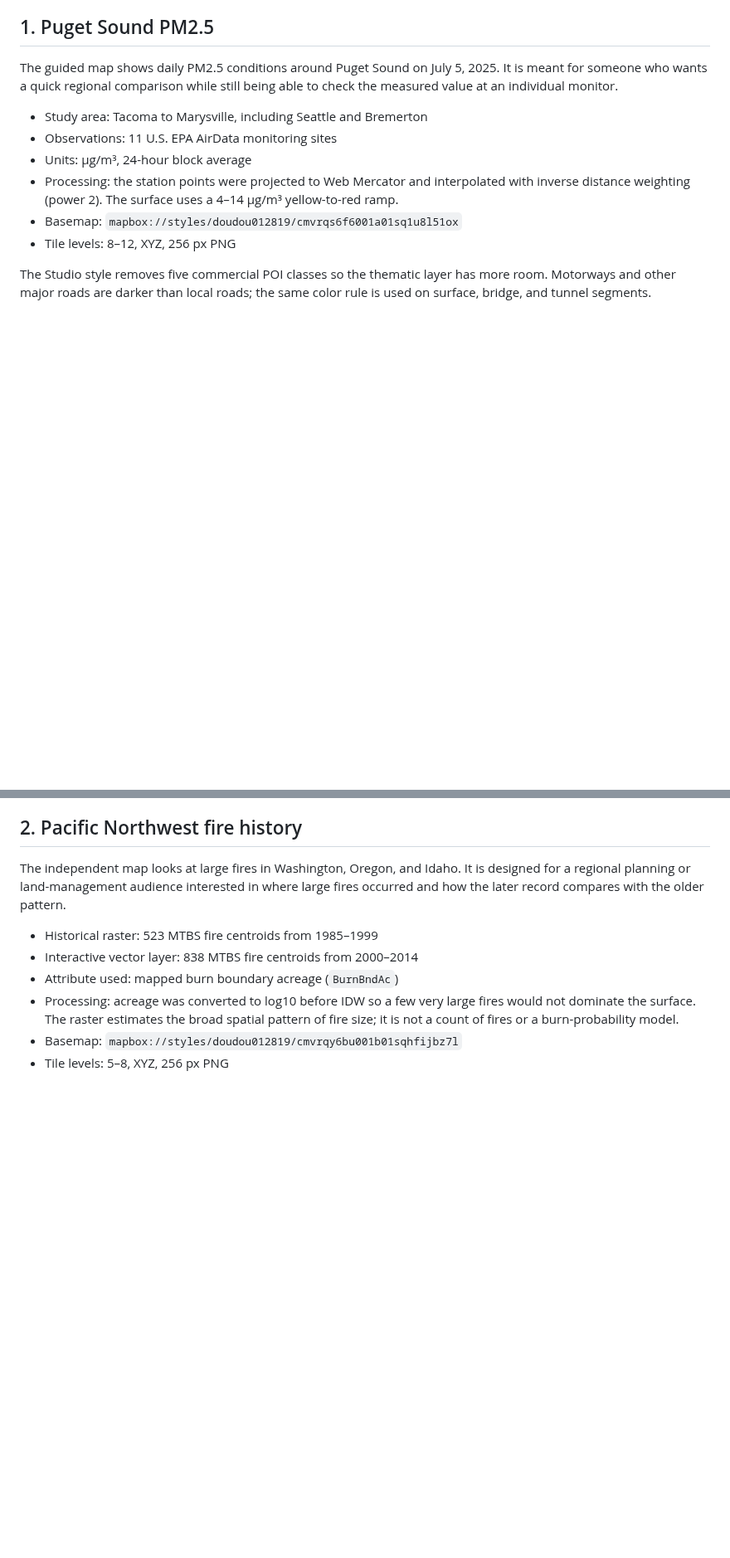
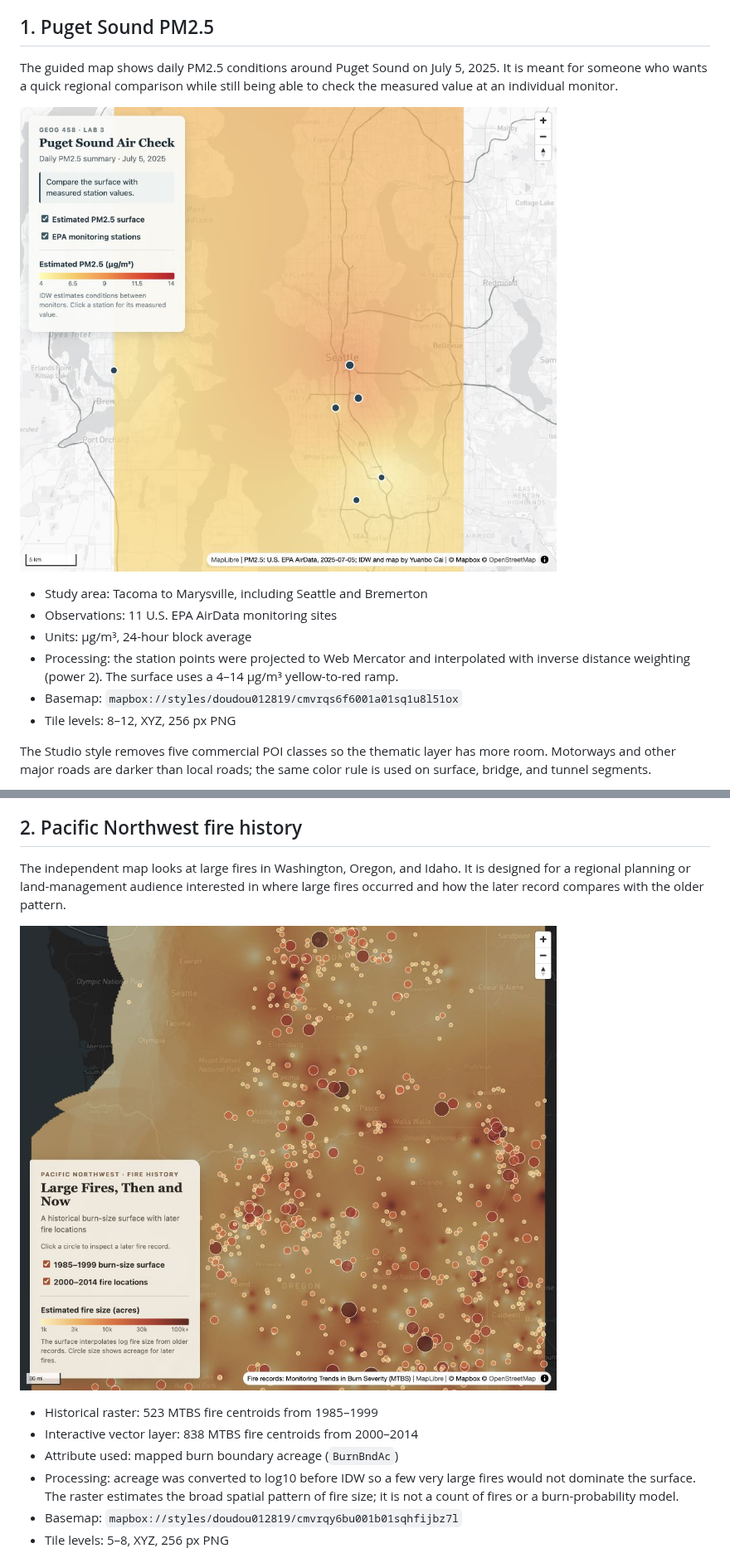
Before and after one commit to yuanbocai-hub/geog458-labs, a Markdown page: lab3/README.md, 2 parts joined by grey strips. Shown at 83% size. GitHub-like rendering; pictures changed too: lab3/screenshots/pacific-northwest-fire-history.png (added), lab3/screenshots/puget-sound-pm25.png (added); blank space fills up the shorter version.

Commit message:
Add Lab 3 map screenshots

```diff
--- a/lab3/README.md
+++ b/lab3/README.md
@@ -5,6 +5,8 @@ This folder contains two maps that combine a local Mapbox-derived basemap, a the
 ## 1. Puget Sound PM2.5
 
 The guided map shows daily PM2.5 conditions around Puget Sound on July 5, 2025. It is meant for someone who wants a quick regional comparison while still being able to check the measured value at an individual monitor.
+
+![Puget Sound PM2.5 map](screenshots/puget-sound-pm25.png)
 
 - Study area: Tacoma to Marysville, including Seattle and Bremerton
 - Observations: 11 U.S. EPA AirData monitoring sites
@@ -20,6 +22,8 @@ The raster surface is an estimate between monitors. The station popups report th
 ## 2. Pacific Northwest fire history
 
 The independent map looks at large fires in Washington, Oregon, and Idaho. It is designed for a regional planning or land-management audience interested in where large fires occurred and how the later record compares with the older pattern.
+
+![Pacific Northwest fire history map](screenshots/pacific-northwest-fire-history.png)
 
 - Historical raster: 523 MTBS fire centroids from 1985–1999
 - Interactive vector layer: 838 MTBS fire centroids from 2000–2014
```
